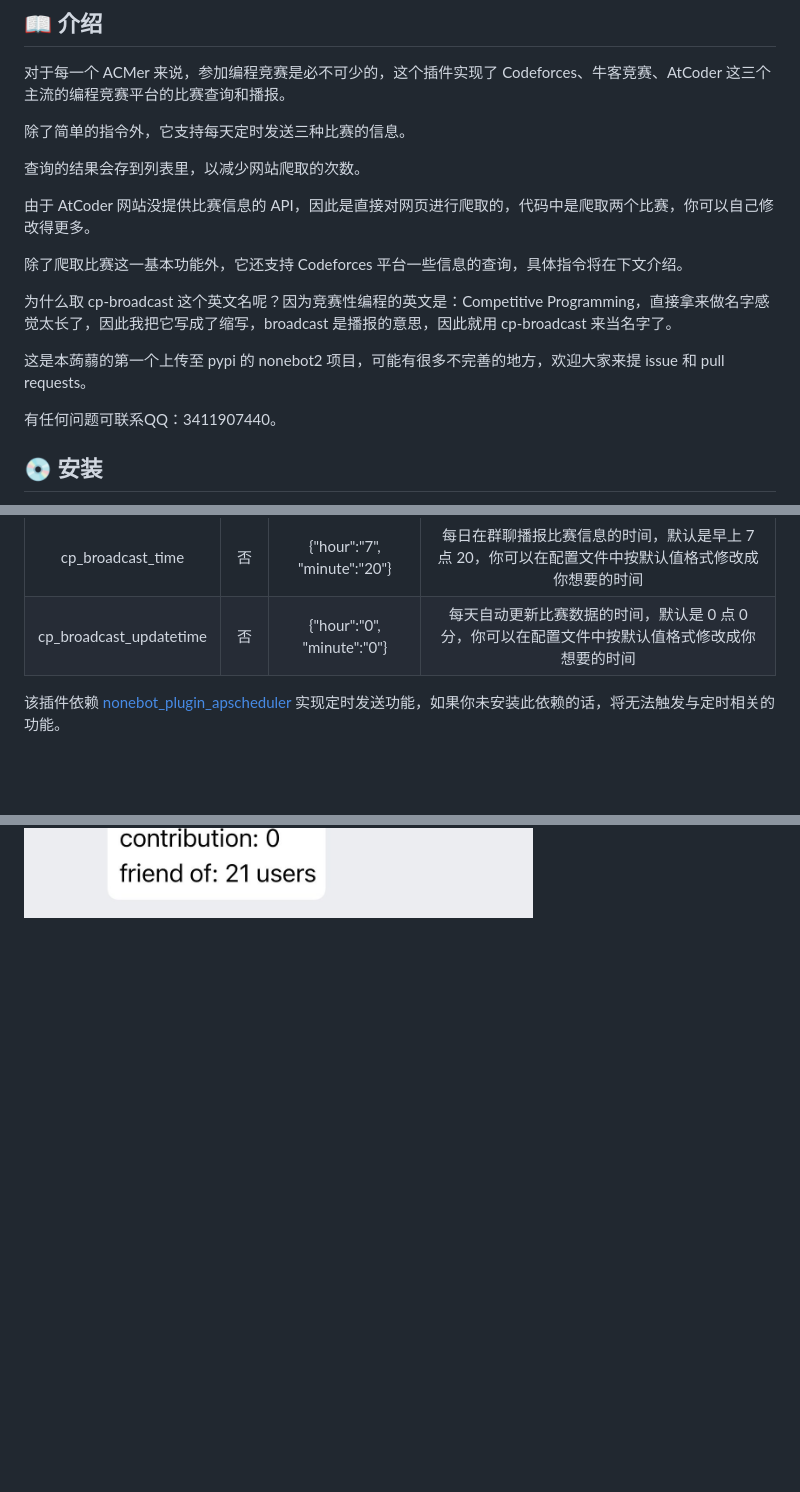
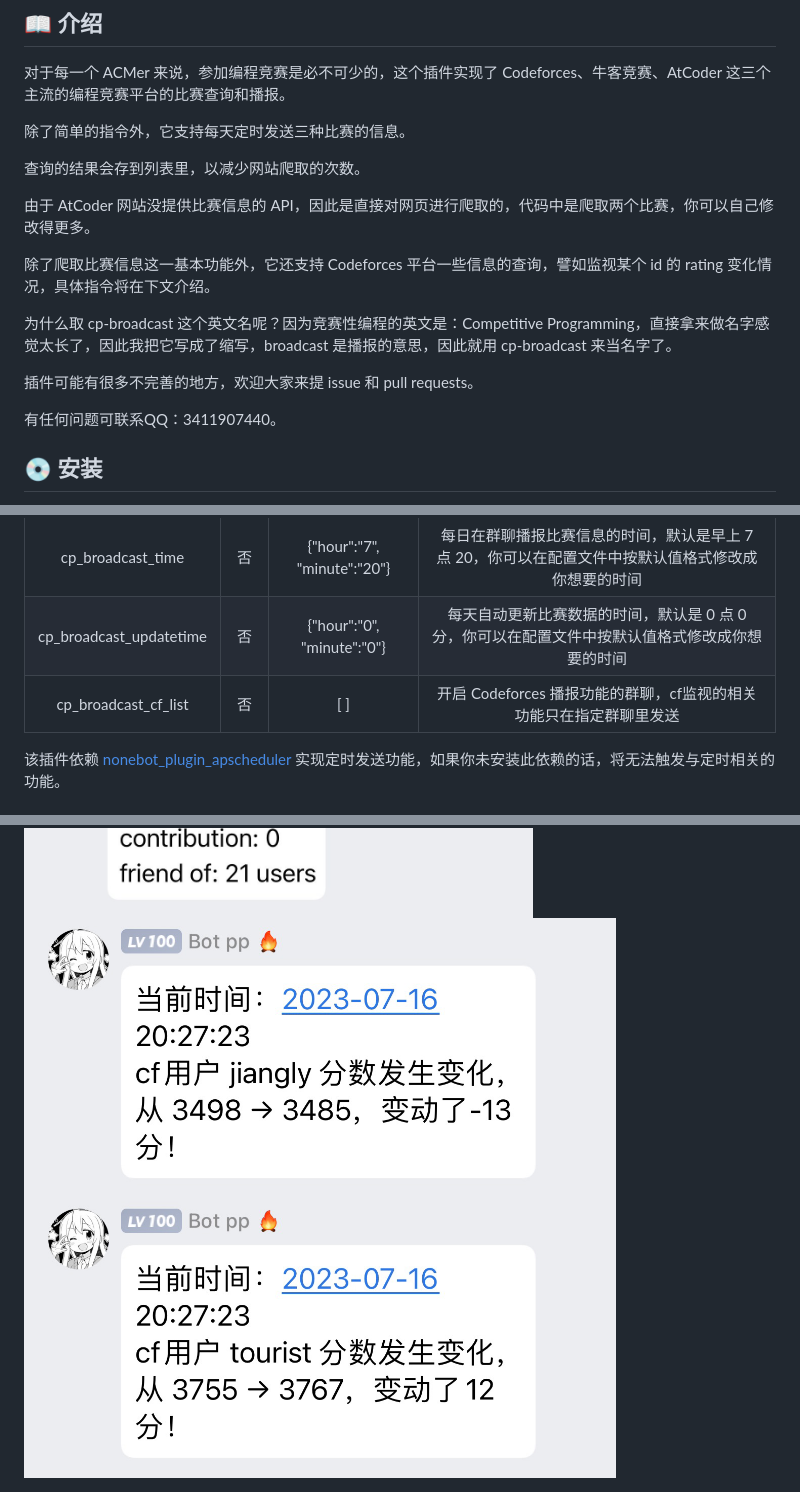
Before and after one commit to HuParry/nonebot-plugin-cp-broadcast, a Markdown page: README.md, 3 parts joined by grey strips. GitHub-like rendering; pictures changed too: docs/cf_change.png (added); blank space fills up the shorter version.

```diff
--- a/README.md
+++ b/README.md
@@ -31,11 +31,11 @@ _✨ 一个 Codeforces、牛客竞赛、AtCoder 平台的编程竞赛查询插
 
 由于 AtCoder 网站没提供比赛信息的 API，因此是直接对网页进行爬取的，代码中是爬取两个比赛，你可以自己修改得更多。
 
-除了爬取比赛这一基本功能外，它还支持 Codeforces 平台一些信息的查询，具体指令将在下文介绍。
+除了爬取比赛信息这一基本功能外，它还支持 Codeforces 平台一些信息的查询，譬如监视某个 id 的 rating 变化情况，具体指令将在下文介绍。
 
 为什么取 cp-broadcast 这个英文名呢？因为竞赛性编程的英文是：Competitive Programming，直接拿来做名字感觉太长了，因此我把它写成了缩写，broadcast 是播报的意思，因此就用 cp-broadcast 来当名字了。
 
-这是本蒟蒻的第一个上传至 pypi 的 nonebot2 项目，可能有很多不完善的地方，欢迎大家来提 issue 和 pull requests。
+插件可能有很多不完善的地方，欢迎大家来提 issue 和 pull requests。
 
 有任何问题可联系QQ：3411907440。
 
@@ -90,6 +90,8 @@ _✨ 一个 Codeforces、牛客竞赛、AtCoder 平台的编程竞赛查询插
 | cp_broadcast_botname | 否 | "bot" | 填入你 bot 的名字，在 `help` 指令下会使用到你的 bot 的名字 |
 | cp_broadcast_time | 否 | {"hour":"7", "minute":"20"} | 每日在群聊播报比赛信息的时间，默认是早上 7 点 20，你可以在配置文件中按默认值格式修改成你想要的时间 |
 | cp_broadcast_updatetime | 否 | {"hour":"0", "minute":"0"} | 每天自动更新比赛数据的时间，默认是 0 点 0 分，你可以在配置文件中按默认值格式修改成你想要的时间 |
+| cp_broadcast_cf_list | 否 | [ ] | 开启 Codeforces 播报功能的群聊，cf监视的相关功能只在指定群聊里发送 |
+
 
 该插件依赖 [nonebot_plugin_apscheduler](https://github.com/nonebot/plugin-apscheduler) 实现定时发送功能，如果你未安装此依赖的话，将无法触发与定时相关的功能。
 
@@ -132,3 +134,5 @@ _✨ 一个 Codeforces、牛客竞赛、AtCoder 平台的编程竞赛查询插
 <img src="./docs/cfjianshiliebiao.JPG" style="zoom:30%;" />
 
 <img src="./docs/cfchaxun.JPG" style="zoom:30%;" />
+
+<img src="./docs/cf_change.png" style="zoom:30%;" />
```
Also changed, not shown: 3 other files.
